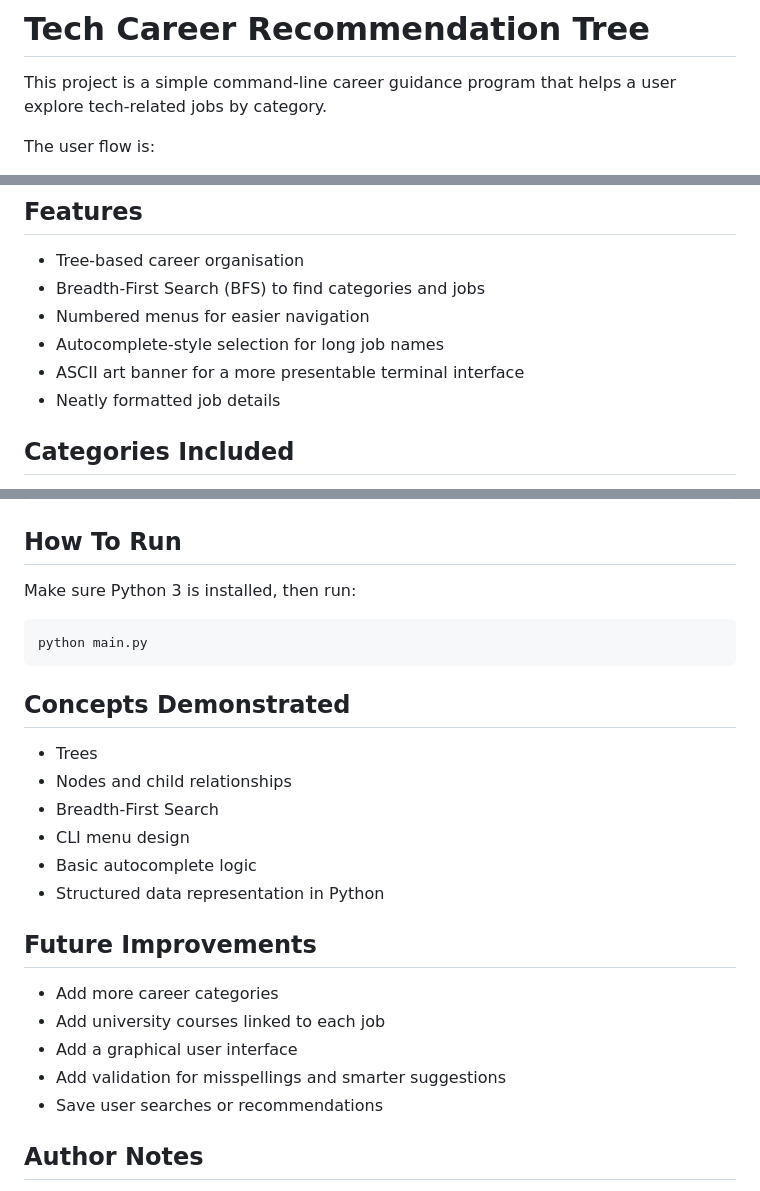
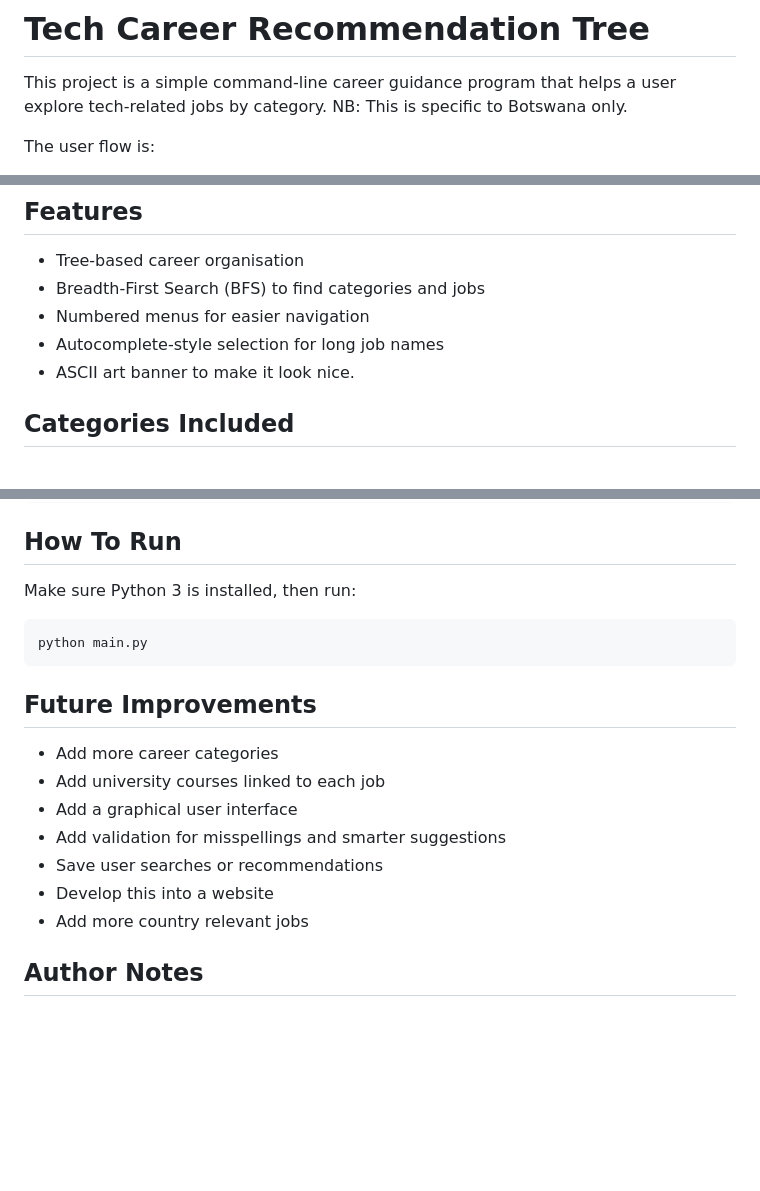
Before and after one commit to j-o-s-e-p-h-h/Recommendation-for-uni-courses-or-jobs, a Markdown page: README.md, 3 parts joined by grey strips. Drawn GitHub-style; blank space fills up the shorter version.

Commit message:
Update README with project specifics and feature details
Added a note about the project being specific to Botswana and updated the descriptions of features and future improvements.

````diff
--- a/README.md
+++ b/README.md
@@ -1,6 +1,7 @@
 # Tech Career Recommendation Tree
 
 This project is a simple command-line career guidance program that helps a user explore tech-related jobs by category.
+NB: This is specific to Botswana only.
 
 The user flow is:
 1. View the available categories
@@ -26,8 +27,7 @@ This makes the project a good example of how trees and traversal algorithms can
 - Breadth-First Search (BFS) to find categories and jobs
 - Numbered menus for easier navigation
 - Autocomplete-style selection for long job names
-- ASCII art banner for a more presentable terminal interface
-- Neatly formatted job details
+- ASCII art banner to make it look nice.
 
 ## Categories Included
 
@@ -114,15 +114,6 @@ Make sure Python 3 is installed, then run:
 python main.py
 ```
 
-## Concepts Demonstrated
-
-- Trees
-- Nodes and child relationships
-- Breadth-First Search
-- CLI menu design
-- Basic autocomplete logic
-- Structured data representation in Python
-
 ## Future Improvements
 
 - Add more career categories
@@ -130,6 +121,8 @@ python main.py
 - Add a graphical user interface
 - Add validation for misspellings and smarter suggestions
 - Save user searches or recommendations
+- Develop this into a website
+- Add more country relevant jobs
 
 ## Author Notes
 
````
